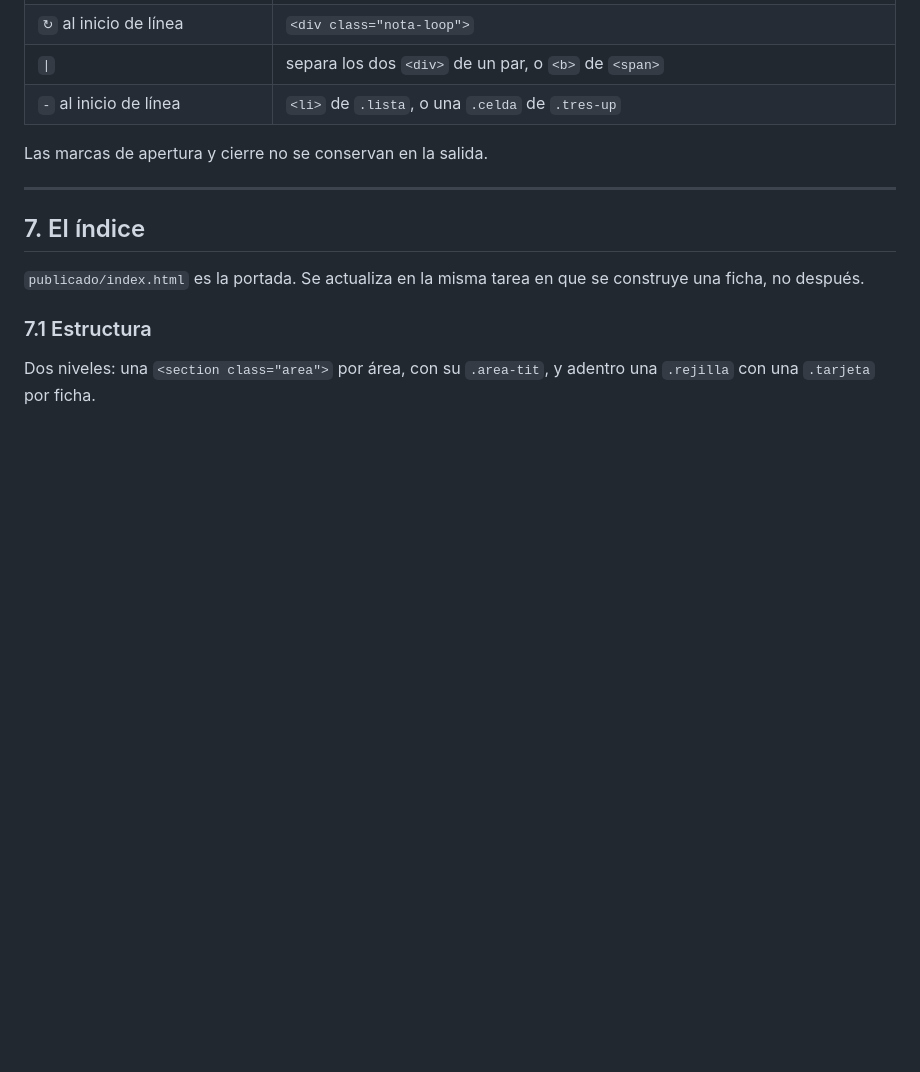
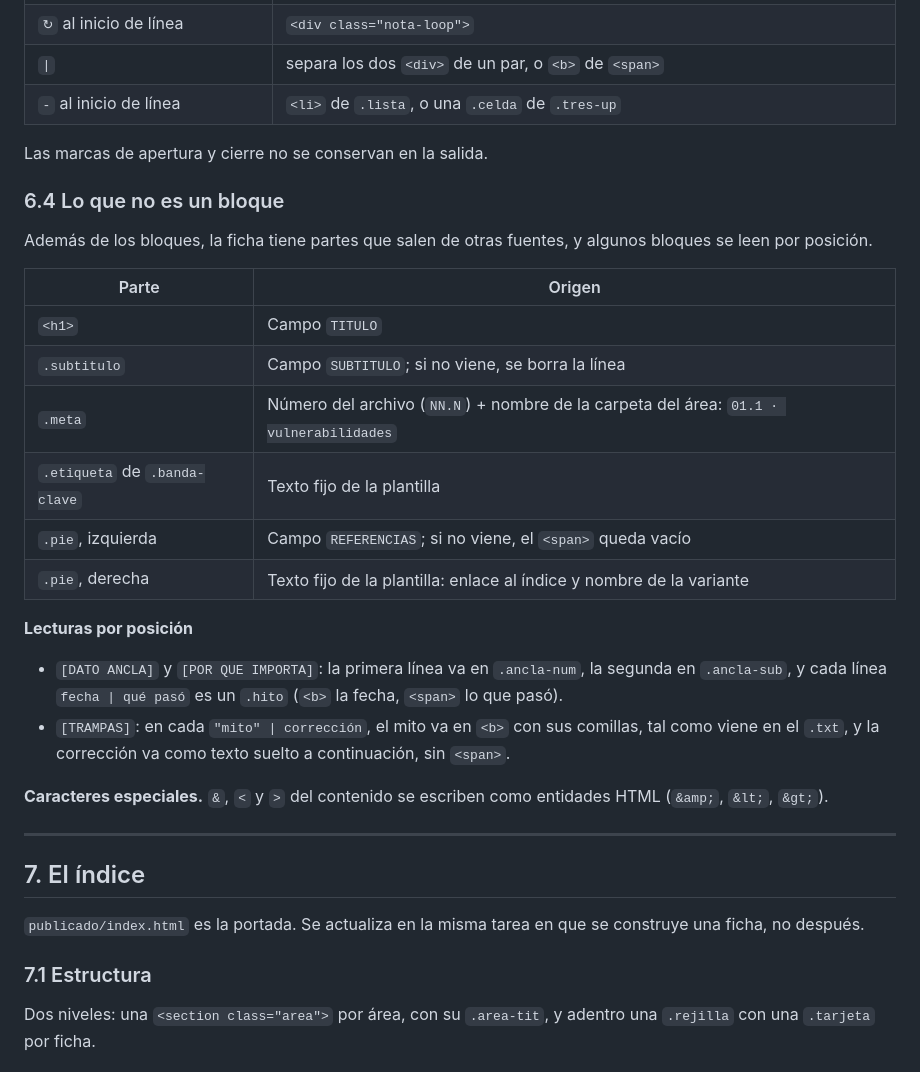
Before and after one commit to franko-tes/reservorio, a Markdown page: AGENTS.md, the part around the change. Rendered like a GitHub page; blank space fills up the shorter version.

Commit message:
documentar en AGENTS 6.4 las partes de la ficha que no son bloques

```diff
--- a/AGENTS.md
+++ b/AGENTS.md
@@ -446,6 +446,32 @@ formato o una variante es trabajo del autor.
 
 Las marcas de apertura y cierre no se conservan en la salida.
 
+### 6.4 Lo que no es un bloque
+
+Además de los bloques, la ficha tiene partes que salen de otras fuentes, y algunos
+bloques se leen por posición.
+
+| Parte | Origen |
+|---|---|
+| `<h1>` | Campo `TITULO` |
+| `.subtitulo` | Campo `SUBTITULO`; si no viene, se borra la línea |
+| `.meta` | Número del archivo (`NN.N`) + nombre de la carpeta del área: `01.1 · vulnerabilidades` |
+| `.etiqueta` de `.banda-clave` | Texto fijo de la plantilla |
+| `.pie`, izquierda | Campo `REFERENCIAS`; si no viene, el `<span>` queda vacío |
+| `.pie`, derecha | Texto fijo de la plantilla: enlace al índice y nombre de la variante |
+
+**Lecturas por posición**
+
+- `[DATO ANCLA]` y `[POR QUE IMPORTA]`: la primera línea va en `.ancla-num`, la segunda
+  en `.ancla-sub`, y cada línea `fecha | qué pasó` es un `.hito` (`<b>` la fecha,
+  `<span>` lo que pasó).
+- `[TRAMPAS]`: en cada `"mito" | corrección`, el mito va en `<b>` con sus comillas, tal
+  como viene en el `.txt`, y la corrección va como texto suelto a continuación, sin
+  `<span>`.
+
+**Caracteres especiales.** `&`, `<` y `>` del contenido se escriben como entidades
+HTML (`&amp;`, `&lt;`, `&gt;`).
+
 ---
 
 ## 7. El índice
```
